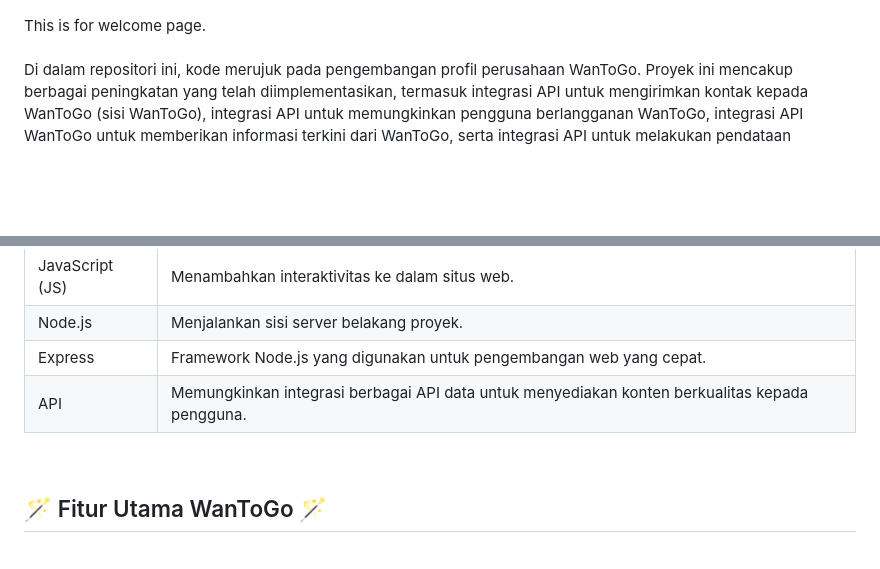
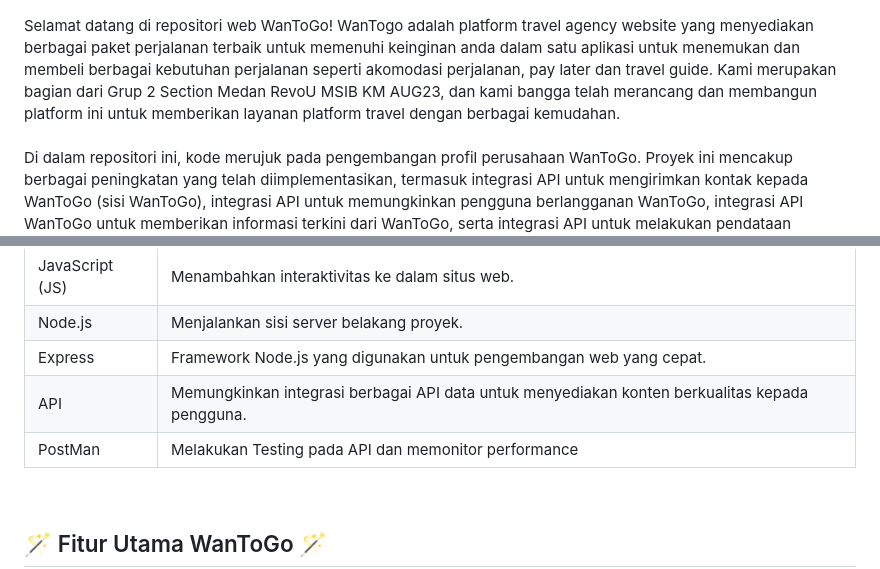
Before and after one commit to Kampus-Merdeka-Software-Engineering/FE-2-Medan-2, a Markdown page: README.md, 2 parts joined by grey strips. GitHub-like rendering; blank space fills up the shorter version.

```diff
--- a/README.md
+++ b/README.md
@@ -3,7 +3,7 @@
 <p align="center">
   <img src="./assets/logo/Logo Readme.gif" alt="WanToGo" width="700px" height="300px">
 </p>
-This is for welcome page.
+Selamat datang di repositori web WanToGo! WanTogo adalah platform travel agency website yang menyediakan berbagai paket perjalanan terbaik untuk memenuhi keinginan anda dalam satu aplikasi untuk menemukan dan membeli berbagai kebutuhan perjalanan seperti akomodasi perjalanan, pay later dan travel guide. Kami merupakan bagian dari Grup 2 Section Medan RevoU MSIB KM AUG23, dan kami bangga telah merancang dan membangun platform ini untuk memberikan layanan platform travel dengan berbagai kemudahan.
 <br><br>
 Di dalam repositori ini, kode merujuk pada pengembangan profil perusahaan WanToGo. Proyek ini mencakup berbagai peningkatan yang telah diimplementasikan, termasuk integrasi API untuk mengirimkan kontak kepada WanToGo (sisi WanToGo), integrasi API untuk memungkinkan pengguna berlangganan WanToGo, integrasi API WanToGo untuk memberikan informasi terkini dari WanToGo, serta integrasi API untuk melakukan pendataan pendaftaran di WanToGo. Kami juga telah menambahkan berbagai fitur lainnya yang bertujuan untuk meningkatkan fungsionalitas dan kenyamanan penggunaan situs web WanToGo.
 <br><br>
@@ -20,6 +20,7 @@ WanToGo dibangun menggunakan berbagai teknologi, yaitu sebagai berikut:
 | Node.js         | Menjalankan sisi server belakang proyek.                                                       |
 | Express         | Framework Node.js yang digunakan untuk pengembangan web yang cepat.                            |
 | API             | Memungkinkan integrasi berbagai API data untuk menyediakan konten berkualitas kepada pengguna. |
+| PostMan         | Melakukan Testing pada API dan memonitor performance                                           |
 
 <br>
 
```
